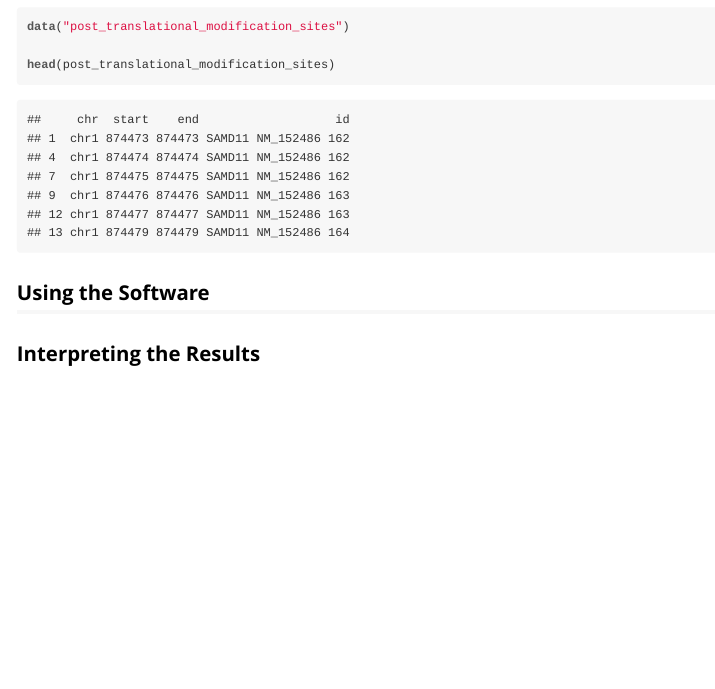
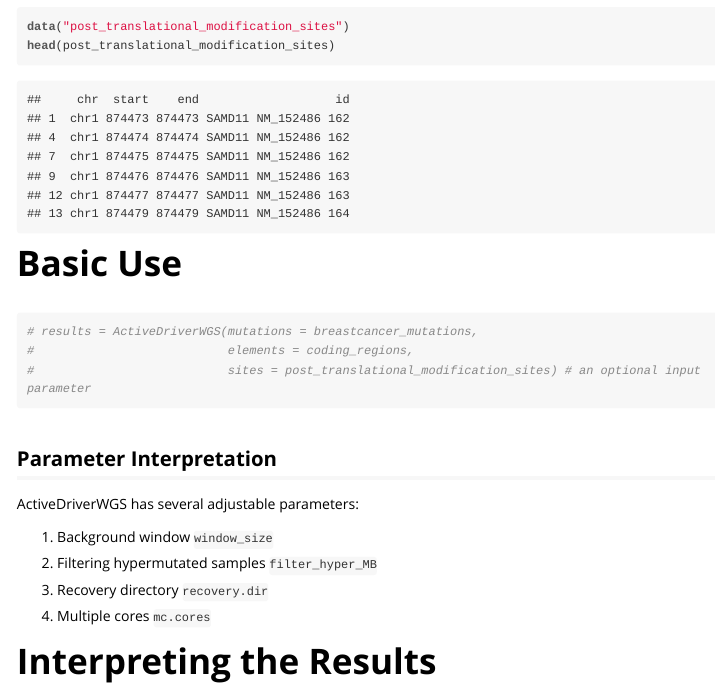
Before and after one commit to reimandlab/ActiveDriverWGSR, an R Markdown document (vignettes/ActiveDriverWGSR.Rmd): the page in a window 1100 px wide, from 1090 px down before the commit and from 1030 px down after it, so that both start at the same text. The pictures show the output file vignettes/ActiveDriverWGSR.html that the author committed with the source, opened offline.

Commit message:
updated vignette

````diff
--- a/vignettes/ActiveDriverWGSR.Rmd
+++ b/vignettes/ActiveDriverWGSR.Rmd
@@ -46,9 +43,28 @@
 
 ```
 
-## Using the Software
+# Basic Use
 
-## Interpreting the Results
+
+```{r ActiveDriverWGS}
+# results = ActiveDriverWGS(mutations = breastcancer_mutations,
+#                           elements = coding_regions,
+#                           sites = post_translational_modification_sites) # an optional input parameter
+
+```
+
+## Parameter Interpretation
+ActiveDriverWGS has several adjustable parameters:
+
+1) Background window `window_size`
+
+2) Filtering hypermutated samples `filter_hyper_MB`
+
+3) Recovery directory `recovery.dir`
+
+4) Multiple cores `mc.cores`
+
+# Interpreting the Results
 
 
 
````
Also changed, not shown: vignettes/ActiveDriverWGSR.html, vignettes/ActiveDriverWGSR.Rmd (5 more changed lines).
